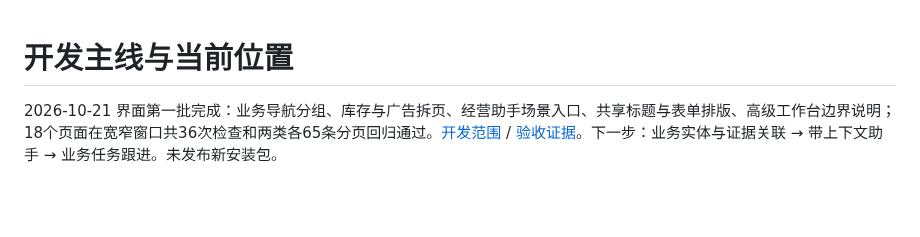
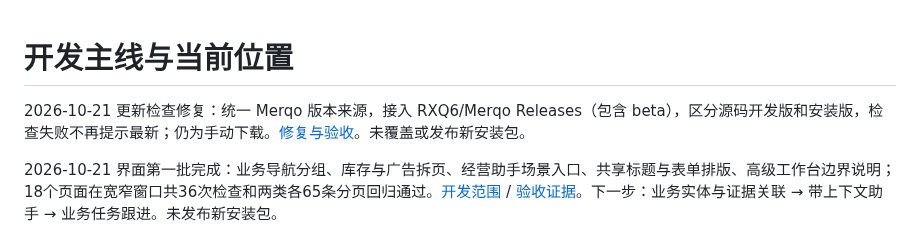
Before and after one commit to RXQ6/Merqo, a Markdown page: docs/development-progress-2026-10-20.md, the part around the change. GitHub-like rendering; blank space fills up the shorter version.

```diff
--- a/docs/development-progress-2026-10-20.md
+++ b/docs/development-progress-2026-10-20.md
@@ -1,4 +1,6 @@
 # 开发主线与当前位置
+
+2026-10-21 更新检查修复：统一 Merqo 版本来源，接入 RXQ6/Merqo Releases（包含 beta），区分源码开发版和安装版，检查失败不再提示最新；仍为手动下载。[修复与验收](update-check-fix-2026-10-21.md)。未覆盖或发布新安装包。
 
 2026-10-21 界面第一批完成：业务导航分组、库存与广告拆页、经营助手场景入口、共享标题与表单排版、高级工作台边界说明；18个页面在宽窄窗口共36次检查和两类各65条分页回归通过。[开发范围](UI-business-workbench-2026-10-21.md) / [验收证据](verification/business-workbench-2026-10-21/report.md)。下一步：业务实体与证据关联 → 带上下文助手 → 业务任务跟进。未发布新安装包。
 
```
Also changed, not shown: README.md (+2 -0 lines), docs/update-check-fix-2026-10-21.md (added, +36 -0 lines), docs/verification/update-check-2026-10-21/failed-check.png (added), docs/verification/update-check-2026-10-21/matching-beta.png (added), 12 other files.
